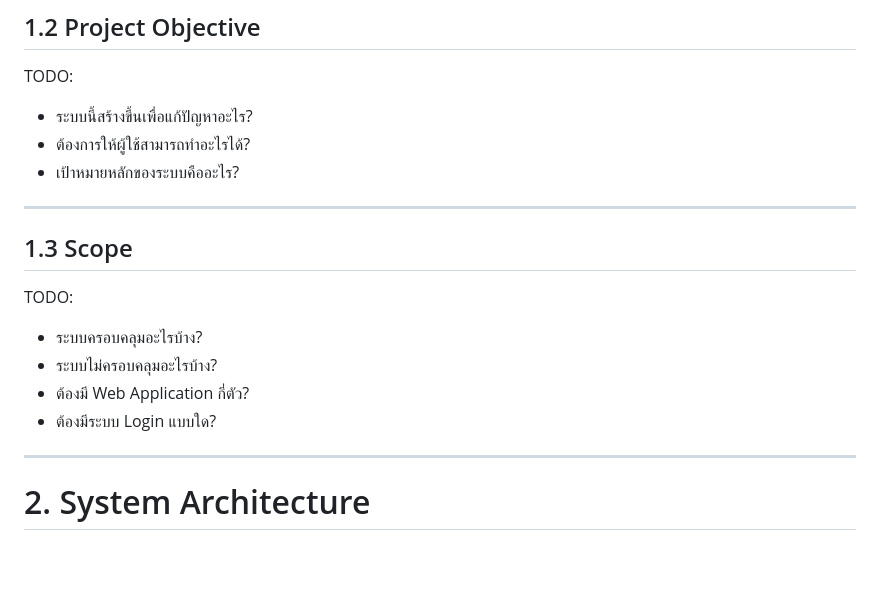
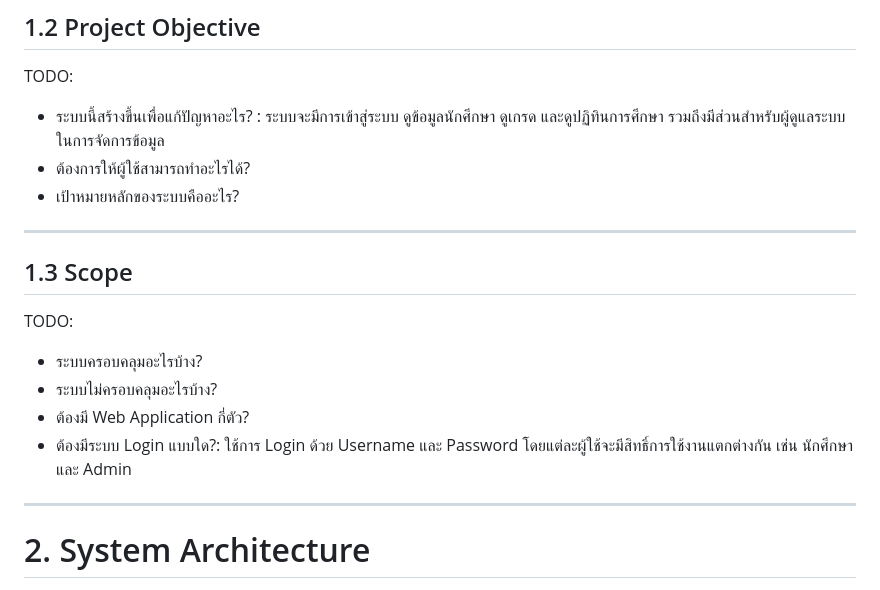
Before and after one commit to Narongrak/CTA, a Markdown page: docs/SPEC.md, the part around the change. GitHub-like rendering; blank space fills up the shorter version.

Commit message:
Up Date Spec

```diff
--- a/docs/SPEC.md
+++ b/docs/SPEC.md
@@ -18,7 +18,7 @@ TODO:
 ## 1.2 Project Objective
 
 TODO:
-- ระบบนี้สร้างขึ้นเพื่อแก้ปัญหาอะไร?
+- ระบบนี้สร้างขึ้นเพื่อแก้ปัญหาอะไร? : ระบบจะมีการเข้าสู่ระบบ ดูข้อมูลนักศึกษา ดูเกรด และดูปฏิทินการศึกษา รวมถึงมีส่วนสำหรับผู้ดูแลระบบในการจัดการข้อมูล
 - ต้องการให้ผู้ใช้สามารถทำอะไรได้?
 - เป้าหมายหลักของระบบคืออะไร?
 
@@ -30,7 +30,7 @@ TODO:
 - ระบบครอบคลุมอะไรบ้าง?
 - ระบบไม่ครอบคลุมอะไรบ้าง?
 - ต้องมี Web Application กี่ตัว?
-- ต้องมีระบบ Login แบบใด?
+- ต้องมีระบบ Login แบบใด?: ใช้การ Login ด้วย Username และ Password โดยแต่ละผู้ใช้จะมีสิทธิ์การใช้งานแตกต่างกัน เช่น นักศึกษาและ Admin
 
 ---
 
```
